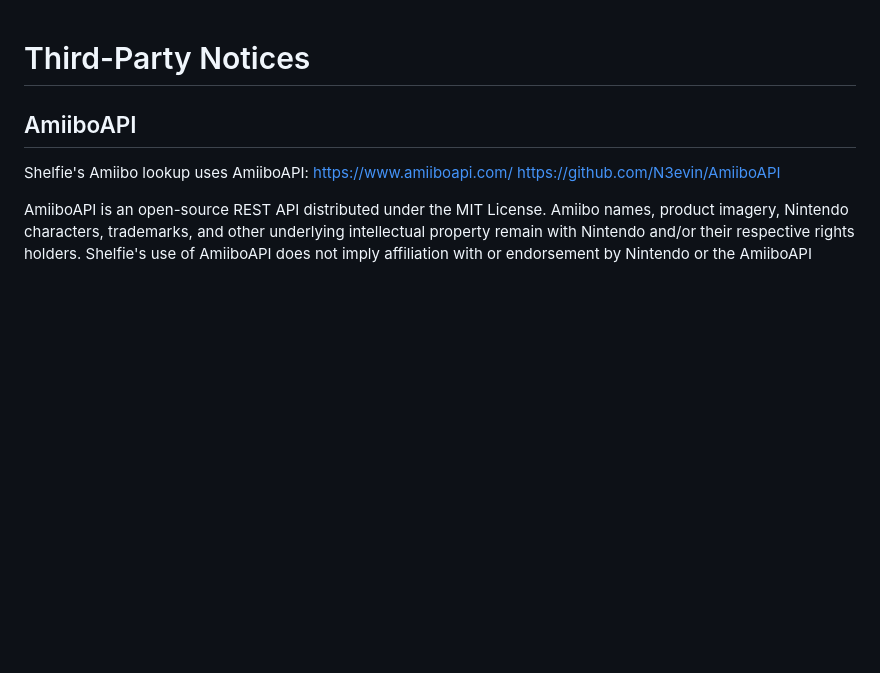
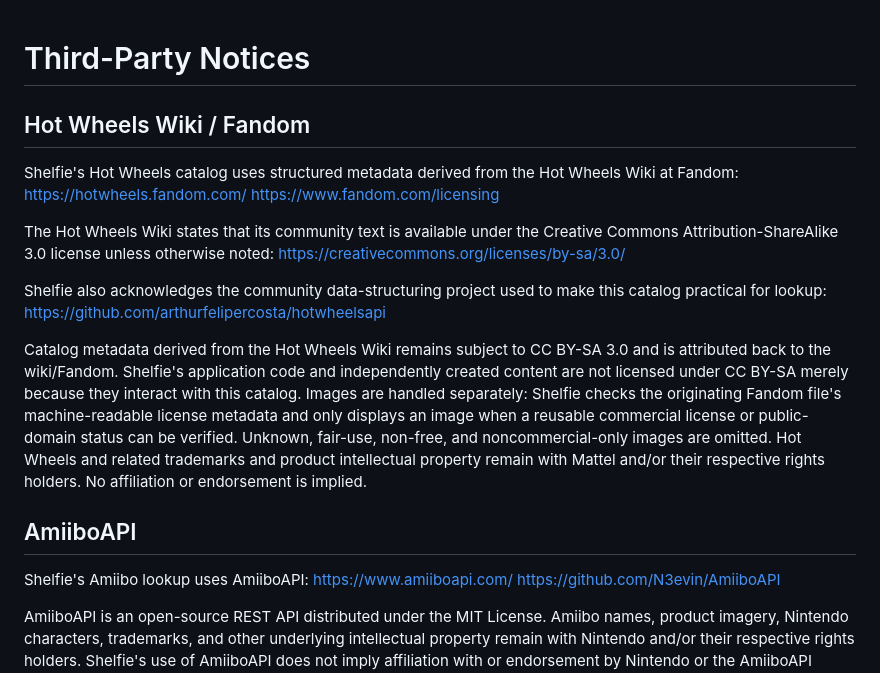
Before and after one commit to JHoward02/collector-scan, a Markdown page: THIRD_PARTY_NOTICES.md, the part around the change. Drawn GitHub-style; blank space fills up the shorter version.

Commit message:
Add Hot Wheels Fandom attribution

```diff
--- a/THIRD_PARTY_NOTICES.md
+++ b/THIRD_PARTY_NOTICES.md
@@ -1,4 +1,17 @@
 # Third-Party Notices
+
+## Hot Wheels Wiki / Fandom
+Shelfie's Hot Wheels catalog uses structured metadata derived from the Hot Wheels Wiki at Fandom:
+https://hotwheels.fandom.com/
+https://www.fandom.com/licensing
+
+The Hot Wheels Wiki states that its community text is available under the Creative Commons Attribution-ShareAlike 3.0 license unless otherwise noted:
+https://creativecommons.org/licenses/by-sa/3.0/
+
+Shelfie also acknowledges the community data-structuring project used to make this catalog practical for lookup:
+https://github.com/arthurfelipercosta/hotwheelsapi
+
+Catalog metadata derived from the Hot Wheels Wiki remains subject to CC BY-SA 3.0 and is attributed back to the wiki/Fandom. Shelfie's application code and independently created content are not licensed under CC BY-SA merely because they interact with this catalog. Images are handled separately: Shelfie checks the originating Fandom file's machine-readable license metadata and only displays an image when a reusable commercial license or public-domain status can be verified. Unknown, fair-use, non-free, and noncommercial-only images are omitted. Hot Wheels and related trademarks and product intellectual property remain with Mattel and/or their respective rights holders. No affiliation or endorsement is implied.
 
 ## AmiiboAPI
 Shelfie's Amiibo lookup uses AmiiboAPI:
```
